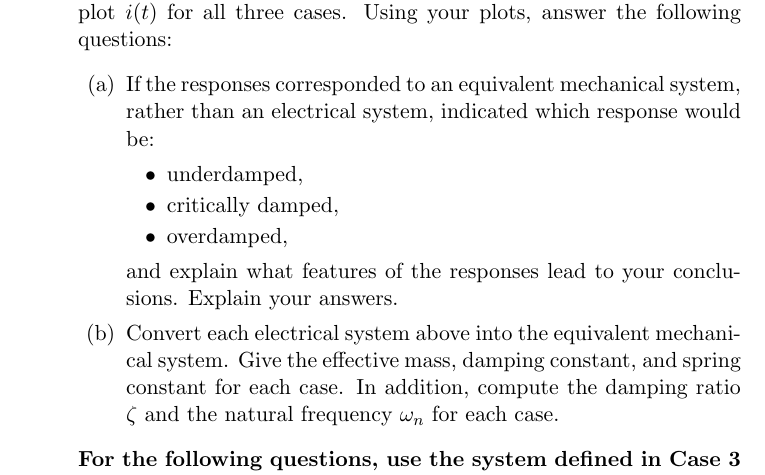
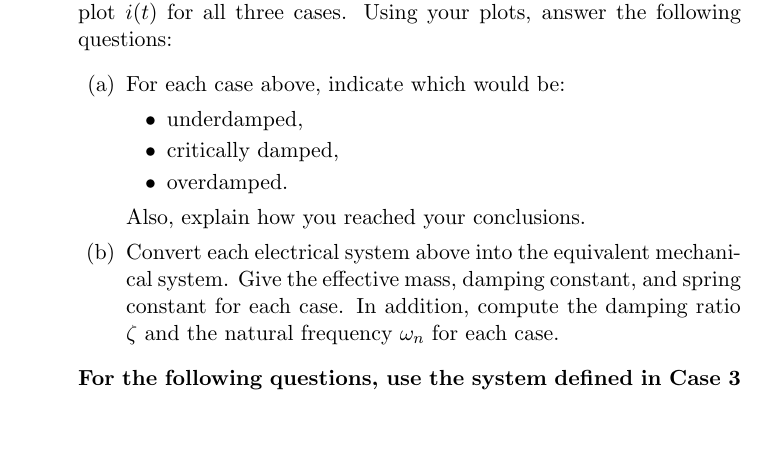
Before and after one commit to skulumani/MAE3134, a LaTeX problem sheet (homework/hw6/hw6.tex): part of page 1 of 2, cut so that both start at the same text, the shorter picture padded with empty space. Compiled offline with pdfLaTeX; a LaTeX package or settings file that is missing is left out.

Commit message:
Update HW6

```diff
--- a/homework/hw6/hw6.tex
+++ b/homework/hw6/hw6.tex
@@ -28,14 +28,13 @@ Also assume that the above components are arranged clockwise, that the current d
     On a seperate graph, plot \( i(t) \) for all three cases.
     Using your plots, answer the following questions:
     \begin{enumerate}
-        \item If the responses corresponded to an equivalent mechanical system, rather than an electrical system, indicated which response would be:
+        \item For each case above, indicate which would be:
         \begin{itemize}
             \item underdamped,
             \item critically damped,
-            \item overdamped,
+            \item overdamped.
         \end{itemize}
-        and explain what features of the responses lead to your conclusions.
-        Explain your answers.
+        Also, explain how you reached your conclusions.
         \item Convert each electrical system above into the equivalent mechanical system.
         Give the effective mass, damping constant, and spring constant for each case.
         In addition, compute the damping ratio \( \zeta \) and the natural frequency \( \omega_n \) for each case.
```
Also changed, not shown: homework/hw6/hw6.pdf, homework/hw6/hw6.tex (11 more changed lines).
